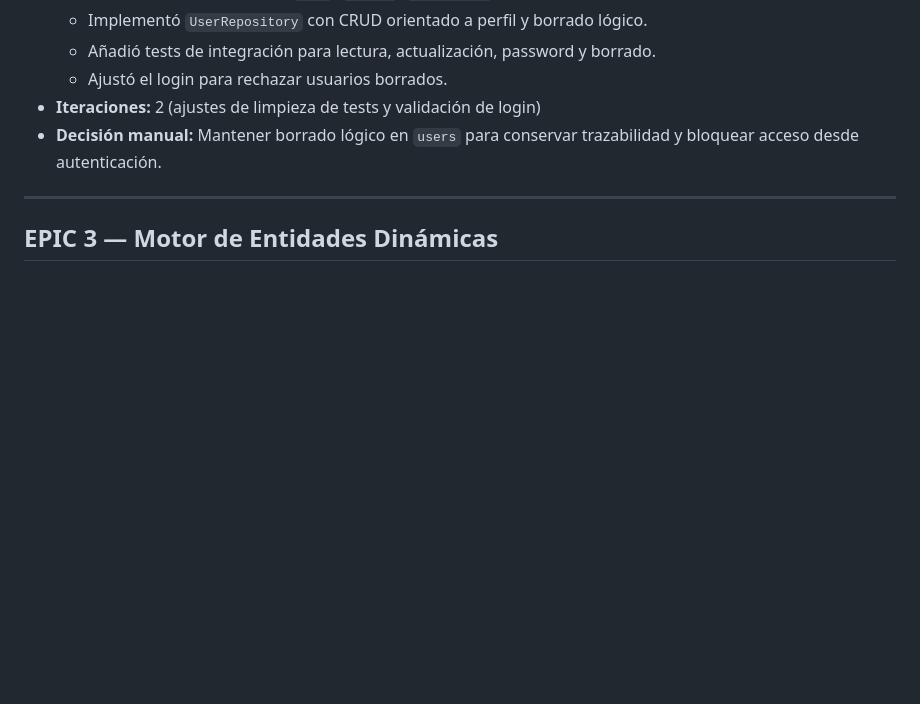
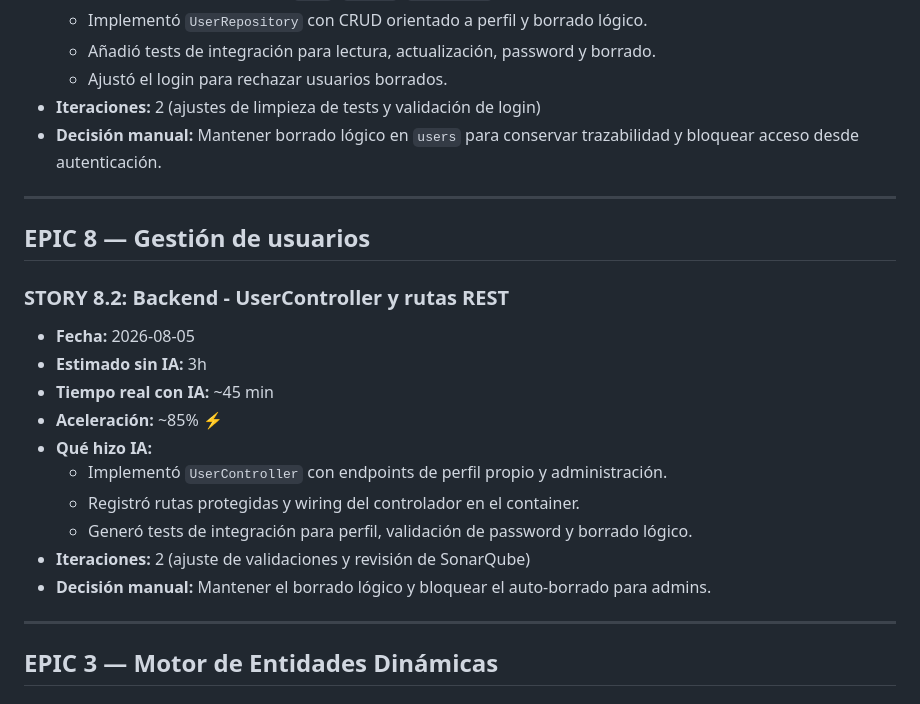
Before and after one commit to brass4study/xestify, a Markdown page: docs/10-productivity/productividad.md, the part around the change. Drawn GitHub-style; blank space fills up the shorter version.

```diff
--- a/docs/10-productivity/productividad.md
+++ b/docs/10-productivity/productividad.md
@@ -276,6 +276,22 @@
   - Ajustó el login para rechazar usuarios borrados.
 - **Iteraciones:** 2 (ajustes de limpieza de tests y validación de login)
 - **Decisión manual:** Mantener borrado lógico en `users` para conservar trazabilidad y bloquear acceso desde autenticación.
+
+---
+
+## EPIC 8 — Gestión de usuarios
+
+### STORY 8.2: Backend - UserController y rutas REST
+- **Fecha:** 2026-08-05
+- **Estimado sin IA:** 3h
+- **Tiempo real con IA:** ~45 min
+- **Aceleración:** ~85% ⚡
+- **Qué hizo IA:**
+  - Implementó `UserController` con endpoints de perfil propio y administración.
+  - Registró rutas protegidas y wiring del controlador en el container.
+  - Generó tests de integración para perfil, validación de password y borrado lógico.
+- **Iteraciones:** 2 (ajuste de validaciones y revisión de SonarQube)
+- **Decisión manual:** Mantener el borrado lógico y bloquear el auto-borrado para admins.
 
 ---
 
```
Also changed, not shown: docs/10-productivity/prompts.md (+16 -0 lines), docs/10-productivity/sesion.md (+7 -1 lines).
